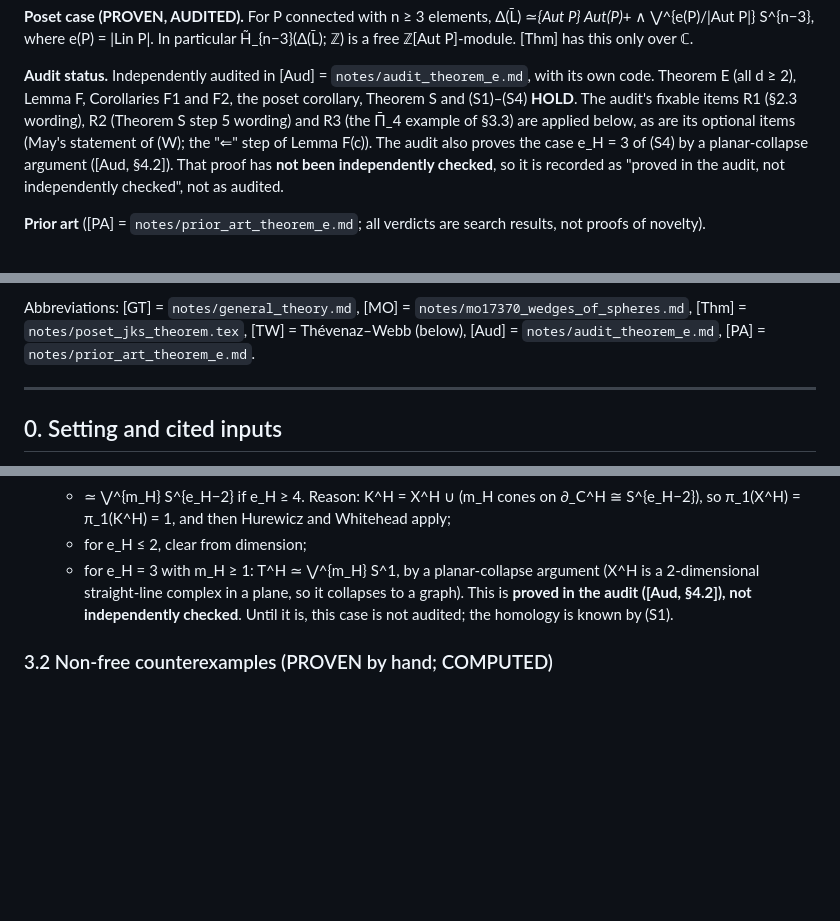
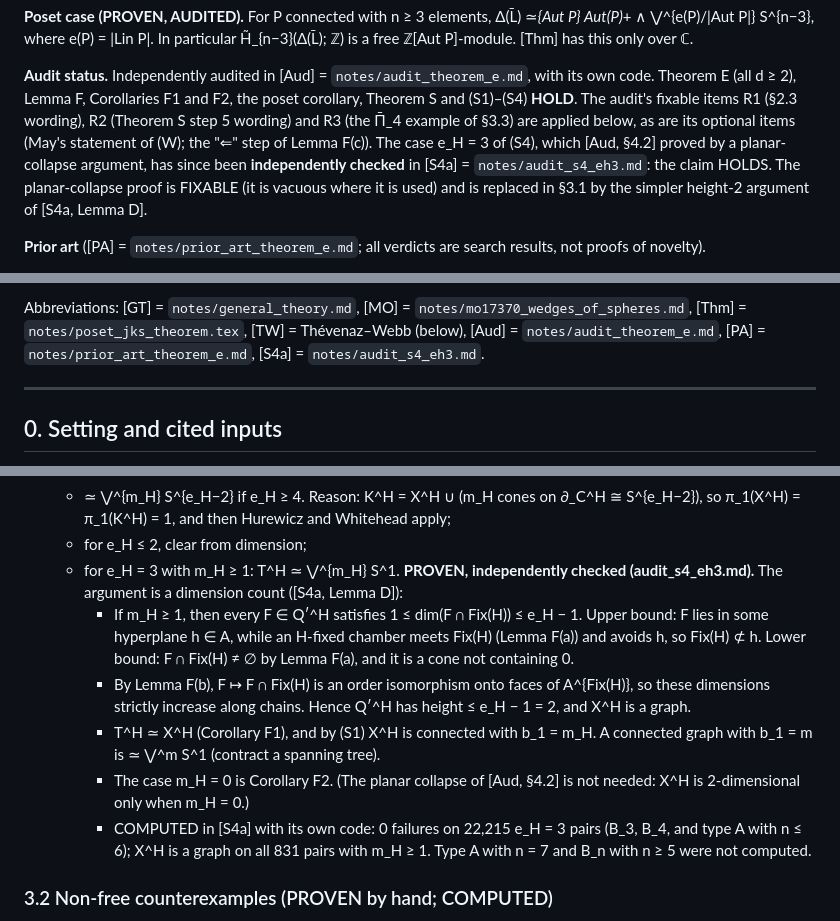
Before and after one commit to drellem2/poset-jks, a Markdown page: notes/theorem_e_equivariant_wedge.md, 3 parts joined by grey strips. GitHub-like rendering; blank space fills up the shorter version.

Commit message:
notes: theorem_e_equivariant_wedge.md - fold audit_s4_eh3.md: (S4) e_H=3 PROVEN, independently checked; planar collapse replaced by height-2 argument (Lemma D); 22,215 pairs B3/B4/type A n<=6, type A n=7 and B_n n>=5 not computed (mg-29c6b)
Co-Authored-By: Claude Opus 5.5 <noreply@anthropic.com>

```diff
--- a/notes/theorem_e_equivariant_wedge.md
+++ b/notes/theorem_e_equivariant_wedge.md
@@ -30,10 +30,11 @@ H̃_{n−3}(Δ(L̄); ℤ) is a free ℤ[Aut P]-module. [Thm] has this only over
 own code. Theorem E (all d ≥ 2), Lemma F, Corollaries F1 and F2, the poset corollary,
 Theorem S and (S1)–(S4) **HOLD**. The audit's fixable items R1 (§2.3 wording), R2
 (Theorem S step 5 wording) and R3 (the Π̄_4 example of §3.3) are applied below, as are
-its optional items (May's statement of (W); the "⇐" step of Lemma F(c)). The audit also
-proves the case e_H = 3 of (S4) by a planar-collapse argument ([Aud, §4.2]). That proof
-has **not been independently checked**, so it is recorded as "proved in the audit, not
-independently checked", not as audited.
+its optional items (May's statement of (W); the "⇐" step of Lemma F(c)). The case
+e_H = 3 of (S4), which [Aud, §4.2] proved by a planar-collapse argument, has since been
+**independently checked** in [S4a] = `notes/audit_s4_eh3.md`: the claim HOLDS. The
+planar-collapse proof is FIXABLE (it is vacuous where it is used) and is replaced in §3.1
+by the simpler height-2 argument of [S4a, Lemma D].
 
 **Prior art** ([PA] = `notes/prior_art_theorem_e.md`; all verdicts are search results,
 not proofs of novelty).
@@ -60,7 +61,8 @@ Tags:
 
 Abbreviations: [GT] = `notes/general_theory.md`, [MO] = `notes/mo17370_wedges_of_spheres.md`,
 [Thm] = `notes/poset_jks_theorem.tex`, [TW] = Thévenaz–Webb (below),
-[Aud] = `notes/audit_theorem_e.md`, [PA] = `notes/prior_art_theorem_e.md`.
+[Aud] = `notes/audit_theorem_e.md`, [PA] = `notes/prior_art_theorem_e.md`,
+[S4a] = `notes/audit_s4_eh3.md`.
 
 ---
 
@@ -434,10 +436,22 @@ Thm 5.10), a different object; neither statement contains the other ([PA, §2.2]
   - ≃ ⋁^{m_H} S^{e_H−2} if e_H ≥ 4. Reason: K^H = X^H ∪ (m_H cones on ∂_C^H ≅ S^{e_H−2}),
     so π_1(X^H) = π_1(K^H) = 1, and then Hurewicz and Whitehead apply;
   - for e_H ≤ 2, clear from dimension;
-  - for e_H = 3 with m_H ≥ 1: T^H ≃ ⋁^{m_H} S^1, by a planar-collapse argument
-    (X^H is a 2-dimensional straight-line complex in a plane, so it collapses to a
-    graph). This is **proved in the audit ([Aud, §4.2]), not independently checked**.
-    Until it is, this case is not audited; the homology is known by (S1).
+  - for e_H = 3 with m_H ≥ 1: T^H ≃ ⋁^{m_H} S^1. **PROVEN, independently checked
+    (audit_s4_eh3.md).** The argument is a dimension count ([S4a, Lemma D]):
+    - If m_H ≥ 1, then every F ∈ Q′^H satisfies 1 ≤ dim(F ∩ Fix(H)) ≤ e_H − 1. Upper
+      bound: F lies in some hyperplane h ∈ A, while an H-fixed chamber meets Fix(H)
+      (Lemma F(a)) and avoids h, so Fix(H) ⊄ h. Lower bound: F ∩ Fix(H) ≠ ∅ by
+      Lemma F(a), and it is a cone not containing 0.
+    - By Lemma F(b), F ↦ F ∩ Fix(H) is an order isomorphism onto faces of A^{Fix(H)},
+      so these dimensions strictly increase along chains. Hence Q′^H has height
+      ≤ e_H − 1 = 2, and X^H is a graph.
+    - T^H ≃ X^H (Corollary F1), and by (S1) X^H is connected with b_1 = m_H. A connected
+      graph with b_1 = m is ≃ ⋁^m S^1 (contract a spanning tree).
+    - The case m_H = 0 is Corollary F2. (The planar collapse of [Aud, §4.2] is not
+      needed: X^H is 2-dimensional only when m_H = 0.)
+    - COMPUTED in [S4a] with its own code: 0 failures on 22,215 e_H = 3 pairs (B_3, B_4,
+      and type A with n ≤ 6); X^H is a graph on all 831 pairs with m_H ≥ 1. Type A with
+      n = 7 and B_n with n ≥ 5 were not computed.
 
 ### 3.2 Non-free counterexamples (PROVEN by hand; COMPUTED)
 
```
Also changed, not shown: other parts of notes/theorem_e_equivariant_wedge.md (+2 -2 lines).
